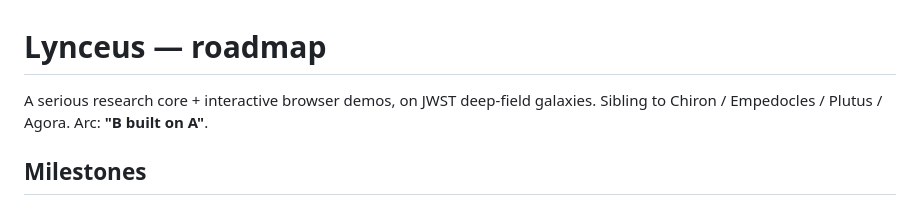
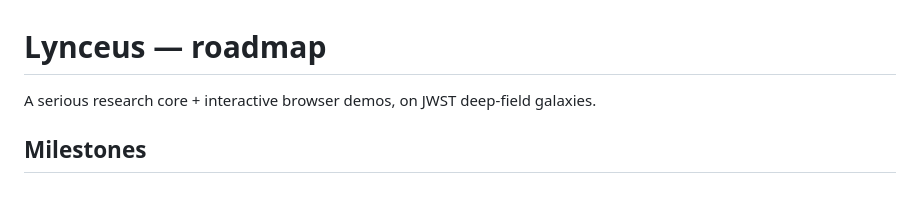
Before and after one commit to MikeBertin/lynceus, a Markdown page: plan.md, the part around the change. Drawn GitHub-style.

```diff
--- a/plan.md
+++ b/plan.md
@@ -1,7 +1,6 @@
 # Lynceus — roadmap
 
 A serious research core + interactive browser demos, on JWST deep-field galaxies.
-Sibling to Chiron / Empedocles / Plutus / Agora. Arc: **"B built on A"**.
 
 ## Milestones
 
```
Also changed, not shown: HANDOVER.md (+10 -7 lines), README.md (+0 -4 lines).
